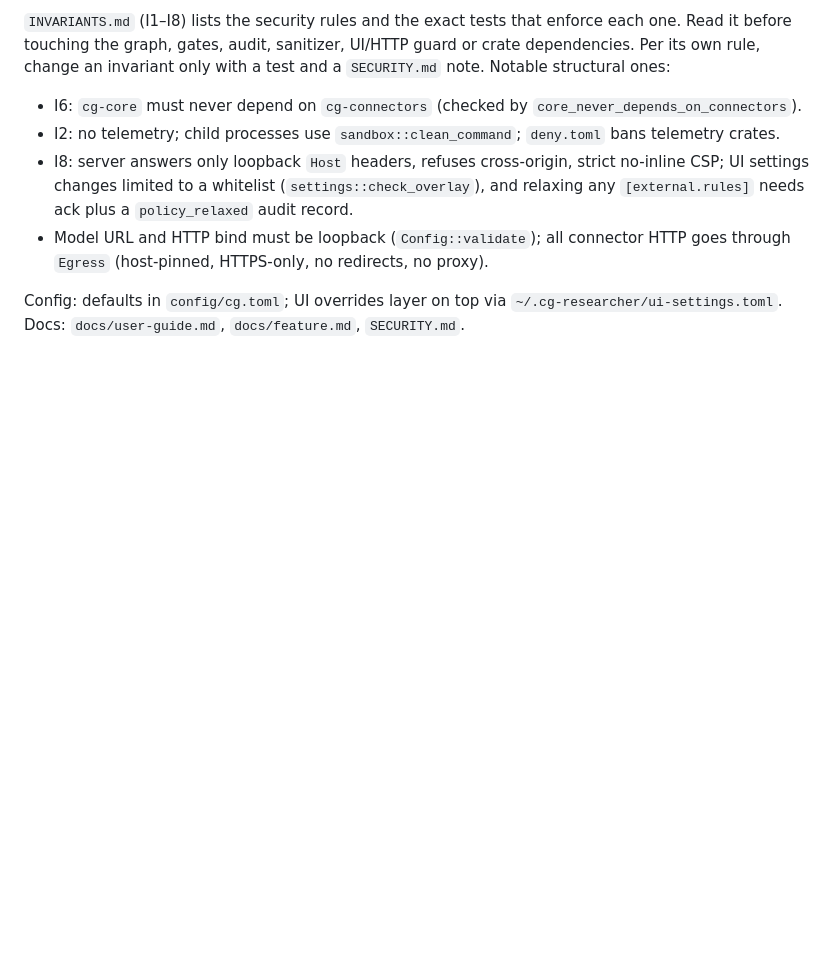
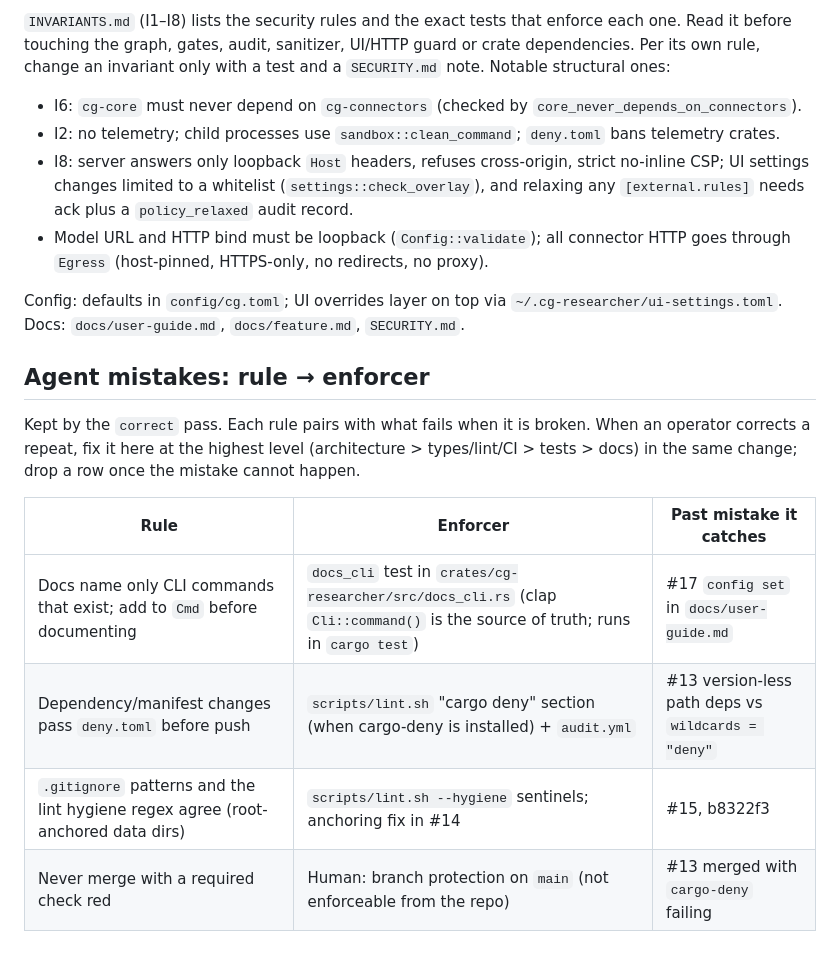
Before and after one commit to cgfixit/cg-researcher, a Markdown page: CLAUDE.md, the part around the change. GitHub-like rendering; blank space fills up the shorter version.

Commit message:
docs: CLAUDE.md rule -> enforcer table for repeated agent mistakes

```diff
--- a/CLAUDE.md
+++ b/CLAUDE.md
@@ -91,3 +91,14 @@ Two gates matter most:
 - Model URL and HTTP bind must be loopback (`Config::validate`); all connector HTTP goes through `Egress` (host-pinned, HTTPS-only, no redirects, no proxy).
 
 Config: defaults in `config/cg.toml`; UI overrides layer on top via `~/.cg-researcher/ui-settings.toml`. Docs: `docs/user-guide.md`, `docs/feature.md`, `SECURITY.md`.
+
+## Agent mistakes: rule → enforcer
+
+Kept by the `correct` pass. Each rule pairs with what fails when it is broken. When an operator corrects a repeat, fix it here at the highest level (architecture > types/lint/CI > tests > docs) in the same change; drop a row once the mistake cannot happen.
+
+| Rule | Enforcer | Past mistake it catches |
+|---|---|---|
+| Docs name only CLI commands that exist; add to `Cmd` before documenting | `docs_cli` test in `crates/cg-researcher/src/docs_cli.rs` (clap `Cli::command()` is the source of truth; runs in `cargo test`) | #17 `config set` in `docs/user-guide.md` |
+| Dependency/manifest changes pass `deny.toml` before push | `scripts/lint.sh` "cargo deny" section (when cargo-deny is installed) + `audit.yml` | #13 version-less path deps vs `wildcards = "deny"` |
+| `.gitignore` patterns and the lint hygiene regex agree (root-anchored data dirs) | `scripts/lint.sh --hygiene` sentinels; anchoring fix in #14 | #15, b8322f3 |
+| Never merge with a required check red | Human: branch protection on `main` (not enforceable from the repo) | #13 merged with `cargo-deny` failing |
```
